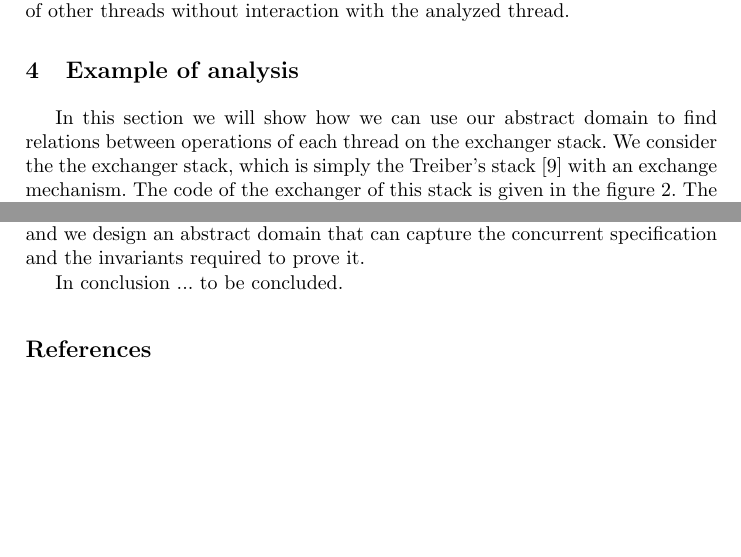
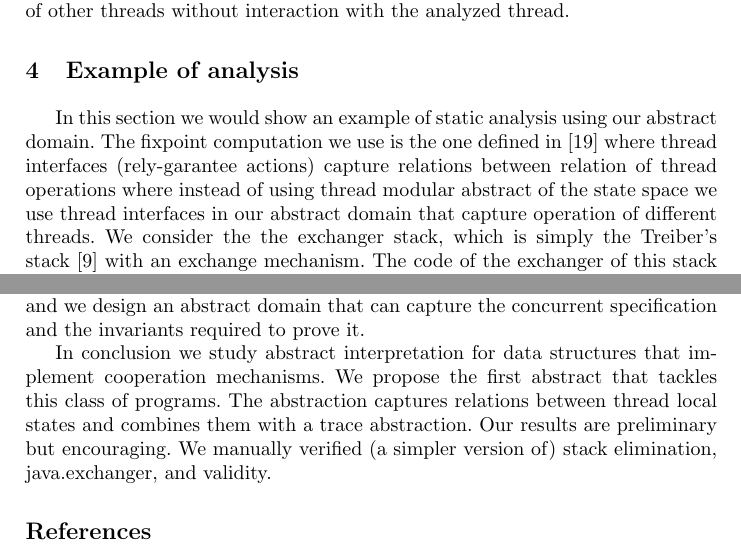
Before and after one commit to gcluzel/nsad-article, a LaTeX thesis (nsad.tex, which reads example.tex, relwork.tex): two parts of pages 7 and 11 of 12, joined at a grey line, cut so that both start at the same text, the shorter picture padded with empty space. Compiled offline with pdfLaTeX.

Commit message:
typos + minor changes

```diff
--- a/example.tex
+++ b/example.tex
@@ -50,7 +50,7 @@ int pop() {
 \end{figure}
 
 
-In this section we will show how we can use our abstract domain to find relations between operations of each thread on the exchanger stack. We consider the the exchanger stack, which is simply the Treiber's stack~\cite{DBLP:conf/spaa/HendlerSY04} with an exchange mechanism. The code of the exchanger of this stack is given in the figure \ref{fig:exchangerstack}.
+In this section we would show an example of static analysis using our abstract domain. The fixpoint computation we use is the one defined in \cite{vv2} where thread interfaces (rely-garantee actions) capture relations between relation of thread operations where instead of using thread modular abstract of the state space we use thread interfaces in our abstract domain that capture operation of different threads. We consider the the exchanger stack, which is simply the Treiber's stack~\cite{DBLP:conf/spaa/HendlerSY04} with an exchange mechanism. The code of the exchanger of this stack is given in the figure \ref{fig:exchangerstack}.
 The functions \code{push} and \code{pop} can also write on the stack but we do not consider this part, and we focus on the exchange mechanism.
 
 In this stack, a \code{push} and a \code{pop} can exchange their value without using the stack. If the value of the variable \code{flag} is equal to \code{F} (Final), then a \code{pop} executed by a thread $t$ can change it to \code{W} (Waiting) meaning that it is waiting for exchanging its value with a \code{push}.
--- a/relwork.tex
+++ b/relwork.tex
@@ -17,4 +17,9 @@ Probably the work closest to our is~\cite{cav13}. It presents a static analysis
 The paper proposes a static analysis that captures relations between the local state of threads.
 However, the proof method consists in rewriting the original library into one that has a sequential specification, and static analysis is used to prove the correctness of the rewriting. In the current paper we are interested in proving directly the implementation correct w.r.t. the concurrent specification, and we design an abstract domain that can capture the concurrent specification and the invariants required to prove it.
 
-In conclusion ... to be concluded.
+
+In conclusion we study abstract interpretation for data structures that implement cooperation mechanisms.
+We propose the first abstract that tackles this class of programs.
+The abstraction captures relations between thread local states and combines them with a trace abstraction.
+ Our results are preliminary but encouraging.
+We manually verified (a simpler version of) stack elimination, java.exchanger, and validity.
```
Also changed, not shown: intro.tex (+4 -4 lines), nsad.tex (+2 -2 lines), nsadbiblio.bib (line endings or trailing spaces), relwork.tex (2 more changed lines).
